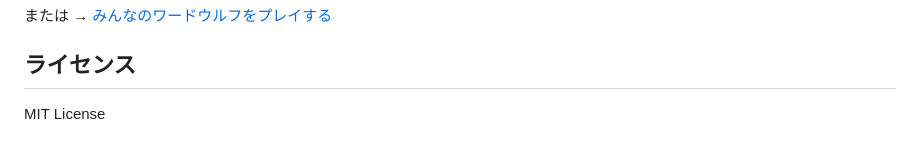
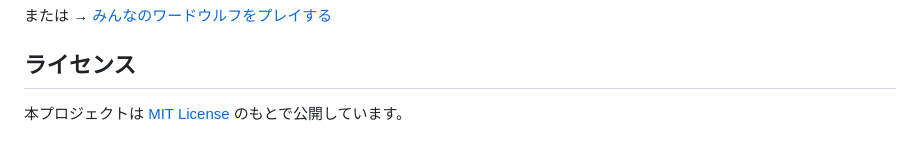
Before and after one commit to daichi-ym/original-wordwolftool-app, a Markdown page: README.md, the part around the change. GitHub-like rendering.

Commit message:
add:LICENSEの追加

```diff
--- a/README.md
+++ b/README.md
@@ -98,4 +98,4 @@ GitHub Pages：
 
 
 ## ライセンス
-MIT License
+本プロジェクトは [MIT License](LICENSE) のもとで公開しています。
```
Also changed, not shown: LICENSE.md (added, +21 -0 lines).
